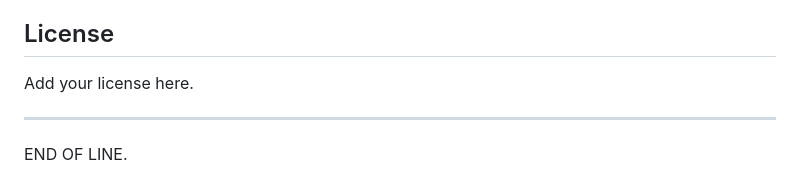
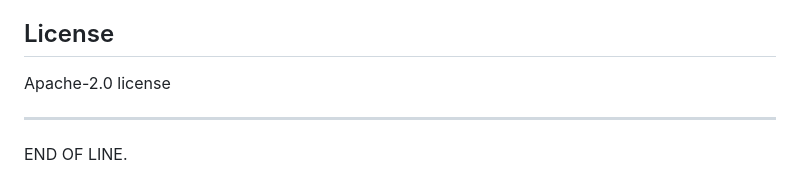
Before and after one commit to Novapixel1010/hypernova-404, a Markdown page: README.md, the part around the change. GitHub-like rendering.

Commit message:
Update README.md
adding license

```diff
--- a/README.md
+++ b/README.md
@@ -201,7 +201,7 @@ The badge at the top changes on these days:
 
 ## License
 
-Add your license here.
+Apache-2.0 license
 
 ---
 
```
